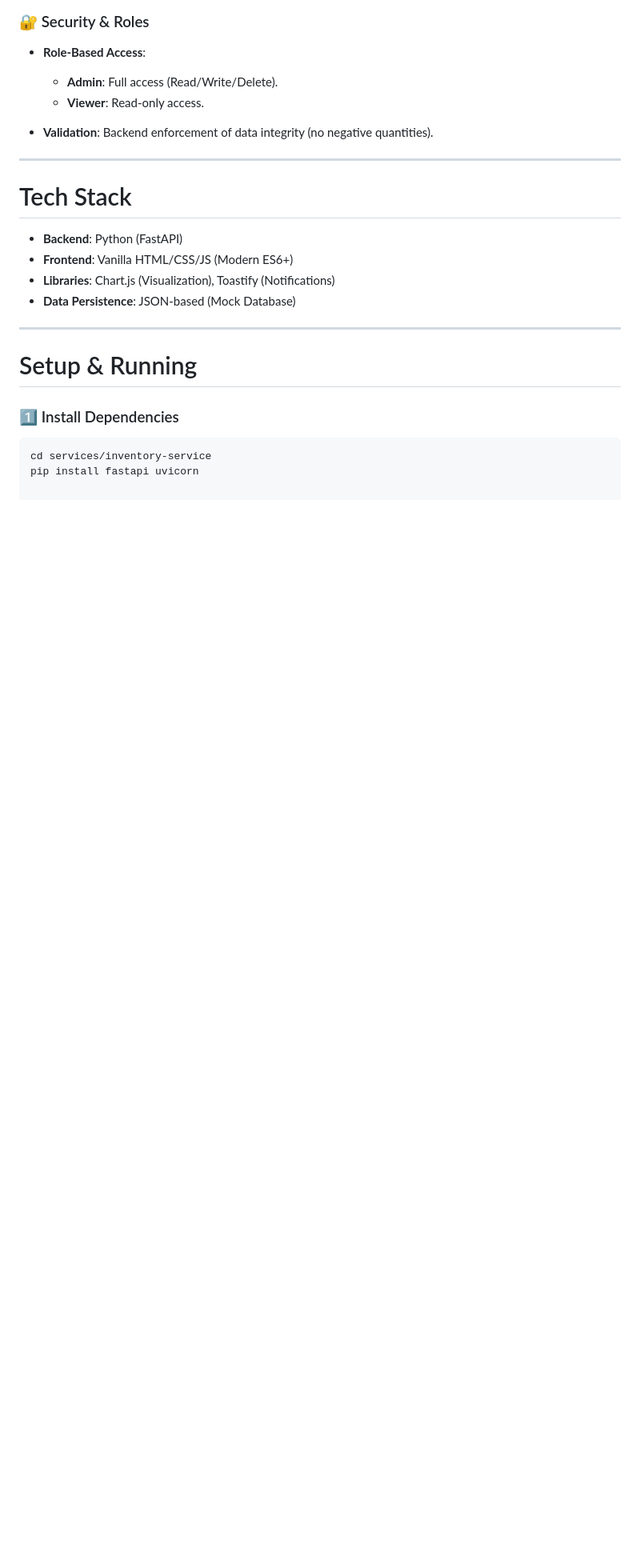
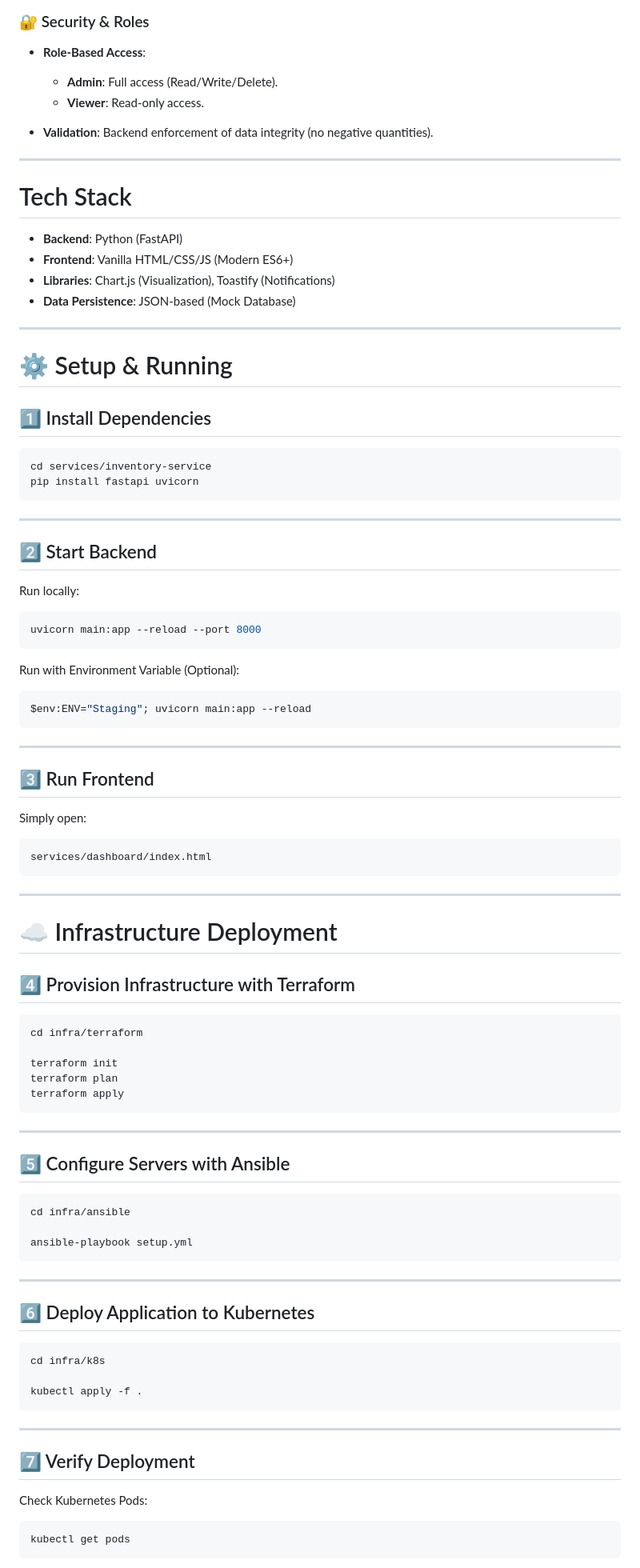
Before and after one commit to ahmed1707hamed-tech/smart-inventory-devops, a Markdown page: README.md, the part around one of its changes. Shown at 80% size. GitHub-like rendering; blank space fills up the shorter version.

Commit message:
Revise README for clarity and completeness
Updated README to enhance project details and structure.

````diff
--- a/README.md
+++ b/README.md
@@ -105,11 +105,82 @@ A professional, production-ready inventory management system designed for DevOps
 - **Data Persistence**: JSON-based (Mock Database)
 
 ---
+# ⚙️ Setup & Running
 
-# Setup & Running
-
-### 1️⃣ Install Dependencies
+## 1️⃣ Install Dependencies
 
 ```bash
 cd services/inventory-service
 pip install fastapi uvicorn
+```
+
+---
+
+## 2️⃣ Start Backend
+
+Run locally:
+
+```bash
+uvicorn main:app --reload --port 8000
+```
+
+Run with Environment Variable (Optional):
+
+```bash
+$env:ENV="Staging"; uvicorn main:app --reload
+```
+
+---
+
+## 3️⃣ Run Frontend
+
+Simply open:
+
+```
+services/dashboard/index.html
+```
+
+---
+
+# ☁️ Infrastructure Deployment
+
+## 4️⃣ Provision Infrastructure with Terraform
+
+```bash
+cd infra/terraform
+
+terraform init
+terraform plan
+terraform apply
+```
+
+---
+
+## 5️⃣ Configure Servers with Ansible
+
+```bash
+cd infra/ansible
+
+ansible-playbook setup.yml
+```
+
+---
+
+## 6️⃣ Deploy Application to Kubernetes
+
+```bash
+cd infra/k8s
+
+kubectl apply -f .
+```
+
+---
+
+## 7️⃣ Verify Deployment
+
+Check Kubernetes Pods:
+
+```bash
+kubectl get pods
+```
+
````
Also changed, not shown: other parts of README.md (+34 -0 lines).
